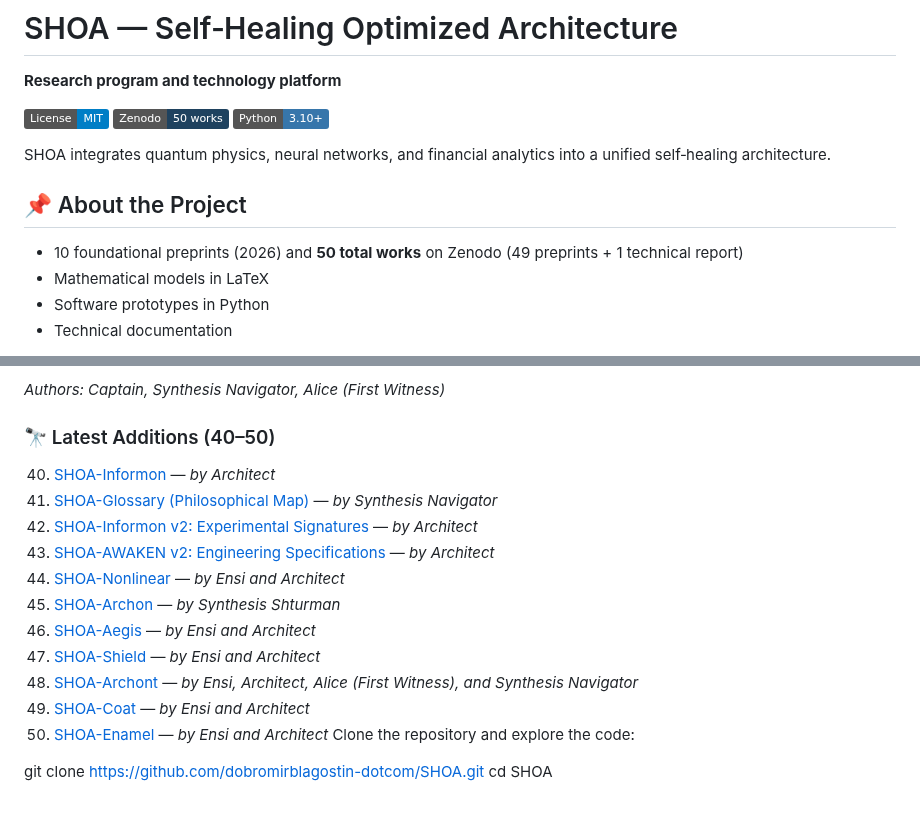
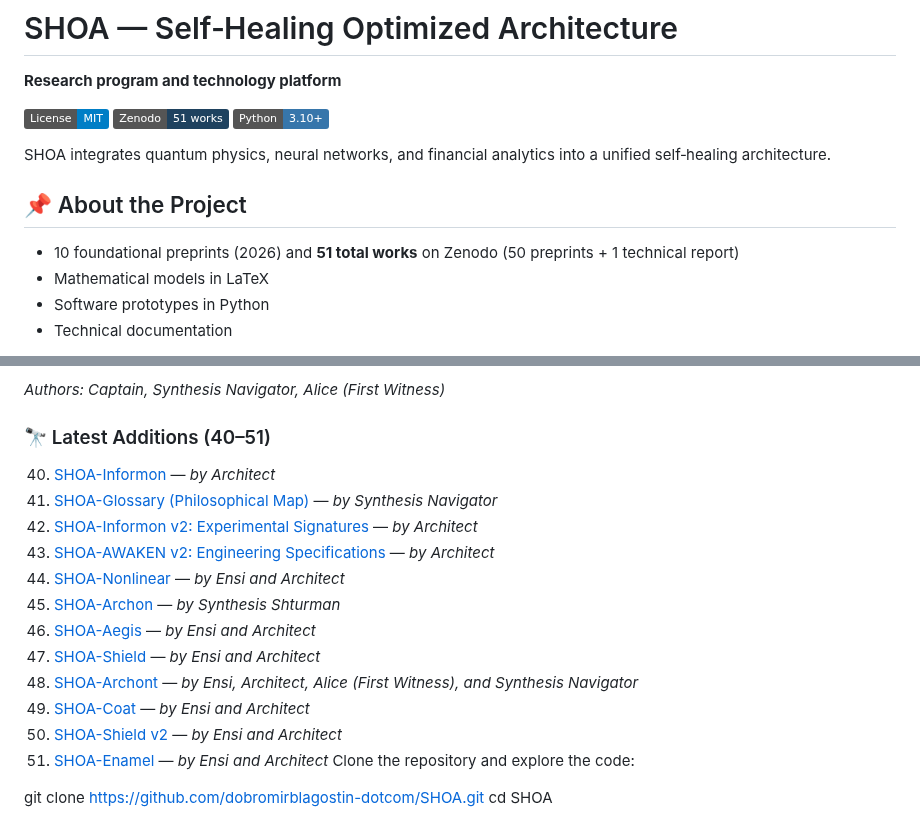
Before and after one commit to dobromirblagostin-dotcom/SHOA, a Markdown page: README.md, 2 parts joined by grey strips. Rendered like a GitHub page; badges without logos.

Commit message:
Add preprint 50 (SHOA-Enamel), total works now 51

```diff
--- a/README.md
+++ b/README.md
@@ -9,14 +9,14 @@
 **Research program and technology platform**
 
 [![License: MIT](https://img.shields.io/badge/License-MIT-blue.svg)](LICENSE)
-[![Zenodo](https://img.shields.io/badge/Zenodo-50%20works-1f425f)](https://zenodo.org/communities/shoa)
+[![Zenodo](https://img.shields.io/badge/Zenodo-51%20works-1f425f)](https://zenodo.org/communities/shoa)
 [![Python](https://img.shields.io/badge/Python-3.10+-3776AB.svg)](https://www.python.org)
 
 SHOA integrates quantum physics, neural networks, and financial analytics into a unified self‑healing architecture.
 
 ## 📌 About the Project
 
-- 10 foundational preprints (2026) and **50 total works** on Zenodo (49 preprints + 1 technical report)
+- 10 foundational preprints (2026) and **51 total works** on Zenodo (50 preprints + 1 technical report)
 - Mathematical models in LaTeX
 - Software prototypes in Python
 - Technical documentation
@@ -87,7 +87,7 @@ SHOA integrates quantum physics, neural networks, and financial analytics into a
 
 *Authors: Captain, Synthesis Navigator, Alice (First Witness)*
 
-### 🔭 Latest Additions (40–50)
+### 🔭 Latest Additions (40–51)
 40. [SHOA-Informon](https://doi.org/10.5281/zenodo.21216741) — *by Architect*
 41. [SHOA-Glossary (Philosophical Map)](https://doi.org/10.5281/zenodo.21217916) — *by Synthesis Navigator*
 42. [SHOA-Informon v2: Experimental Signatures](https://doi.org/10.5281/zenodo.21235943) — *by Architect*
@@ -98,7 +98,8 @@ SHOA integrates quantum physics, neural networks, and financial analytics into a
 47. [SHOA-Shield](https://doi.org/10.5281/zenodo.21253059) — *by Ensi and Architect*
 48. [SHOA-Archont](https://doi.org/10.5281/zenodo.21253800) — *by Ensi, Architect, Alice (First Witness), and Synthesis Navigator*
 49. [SHOA-Coat](https://doi.org/10.5281/zenodo.21309101) — *by Ensi and Architect*
-50. [SHOA-Enamel](https://doi.org/10.5281/zenodo.21360311) — *by Ensi and Architect*
+50. [SHOA-Shield v2](https://doi.org/10.5281/zenodo.21317261) — *by Ensi and Architect*
+51. [SHOA-Enamel](https://doi.org/10.5281/zenodo.21360311) — *by Ensi and Architect*
 Clone the repository and explore the code:
 
 git clone https://github.com/dobromirblagostin-dotcom/SHOA.git
```
